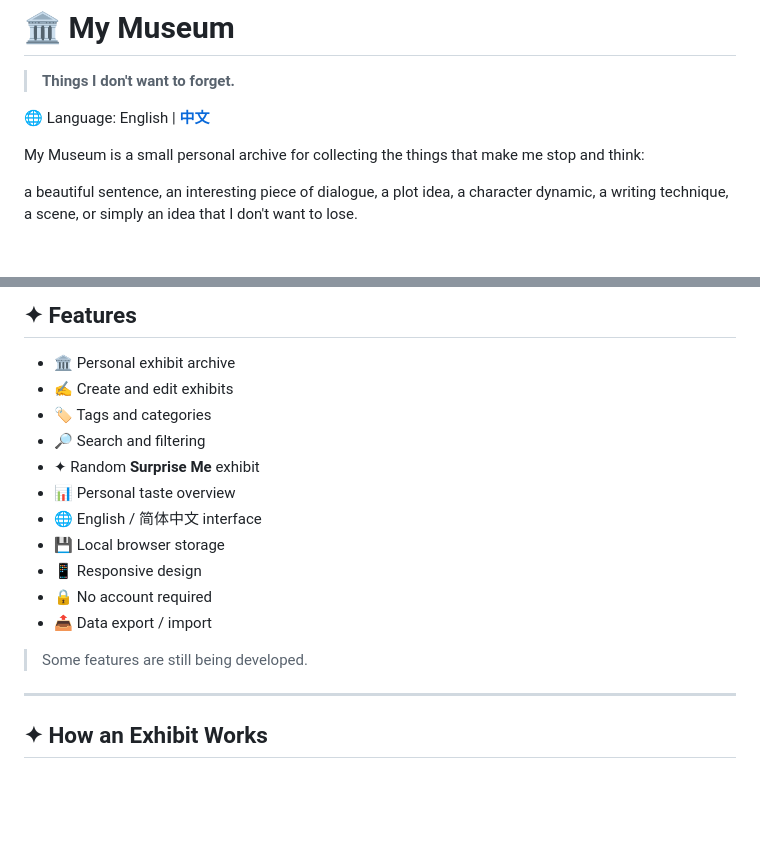
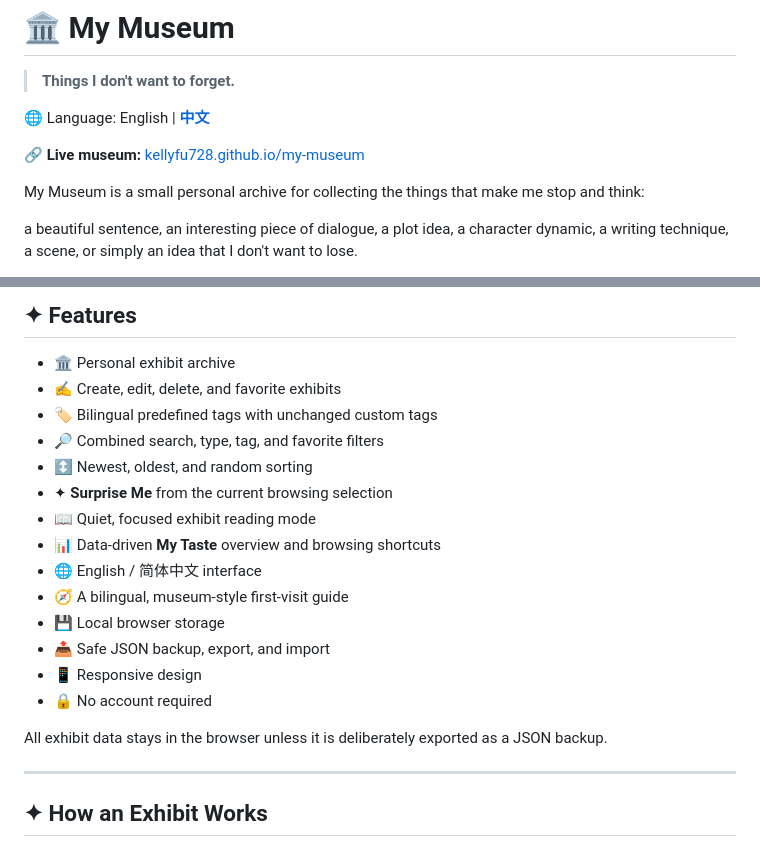
Before and after one commit to kellyfu728/my-museum, a Markdown page: README.md, 2 parts joined by grey strips. Rendered like a GitHub page; blank space fills up the shorter version.

```diff
--- a/README.md
+++ b/README.md
@@ -3,6 +3,8 @@
 > **Things I don't want to forget.**
 
 🌐 Language: English | [**中文**](README_zh.md)
+
+🔗 **Live museum:** [kellyfu728.github.io/my-museum](https://kellyfu728.github.io/my-museum/)
 
 My Museum is a small personal archive for collecting the things that make me stop and think:
 
@@ -86,18 +88,21 @@ Keep your own ideas before they disappear.
 ## ✦ Features
 
 - 🏛️ Personal exhibit archive
-- ✍️ Create and edit exhibits
-- 🏷️ Tags and categories
-- 🔎 Search and filtering
-- ✦ Random **Surprise Me** exhibit
-- 📊 Personal taste overview
+- ✍️ Create, edit, delete, and favorite exhibits
+- 🏷️ Bilingual predefined tags with unchanged custom tags
+- 🔎 Combined search, type, tag, and favorite filters
+- ↕️ Newest, oldest, and random sorting
+- ✦ **Surprise Me** from the current browsing selection
+- 📖 Quiet, focused exhibit reading mode
+- 📊 Data-driven **My Taste** overview and browsing shortcuts
 - 🌐 English / 简体中文 interface
+- 🧭 A bilingual, museum-style first-visit guide
 - 💾 Local browser storage
+- 📤 Safe JSON backup, export, and import
 - 📱 Responsive design
 - 🔒 No account required
-- 📤 Data export / import
 
-> Some features are still being developed.
+All exhibit data stays in the browser unless it is deliberately exported as a JSON backup.
 
 ---
 
```
Also changed, not shown: README_zh.md (+12 -6 lines).
